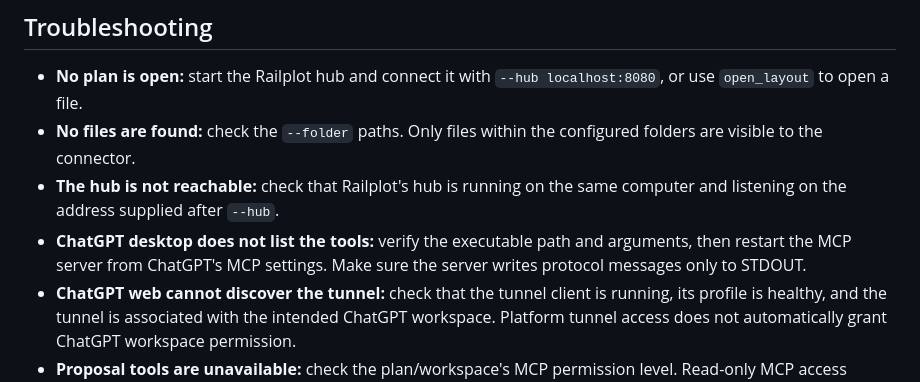
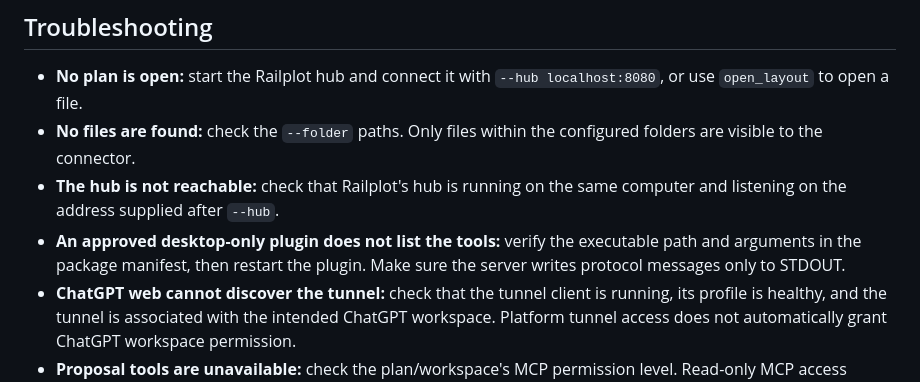
Before and after one commit to LMJuerioeoe/railplot, a Markdown page: docs/chatgpt.md, the part around the change. Rendered like a GitHub page.

Commit message:
Polish desktop-only troubleshooting and Windows command paths

```diff
--- a/docs/chatgpt.md
+++ b/docs/chatgpt.md
@@ -73,6 +73,6 @@ For all supported desktop platforms, use `bun scripts/build-hub.ts --all`. The r
 - **No plan is open:** start the Railplot hub and connect it with `--hub localhost:8080`, or use `open_layout` to open a file.
 - **No files are found:** check the `--folder` paths. Only files within the configured folders are visible to the connector.
 - **The hub is not reachable:** check that Railplot's hub is running on the same computer and listening on the address supplied after `--hub`.
-- **ChatGPT desktop does not list the tools:** verify the executable path and arguments, then restart the MCP server from ChatGPT's MCP settings. Make sure the server writes protocol messages only to STDOUT.
+- **An approved desktop-only plugin does not list the tools:** verify the executable path and arguments in the package manifest, then restart the plugin. Make sure the server writes protocol messages only to STDOUT.
 - **ChatGPT web cannot discover the tunnel:** check that the tunnel client is running, its profile is healthy, and the tunnel is associated with the intended ChatGPT workspace. Platform tunnel access does not automatically grant ChatGPT workspace permission.
 - **Proposal tools are unavailable:** check the plan/workspace's MCP permission level. Read-only MCP access cannot submit Railplot proposals.
```
